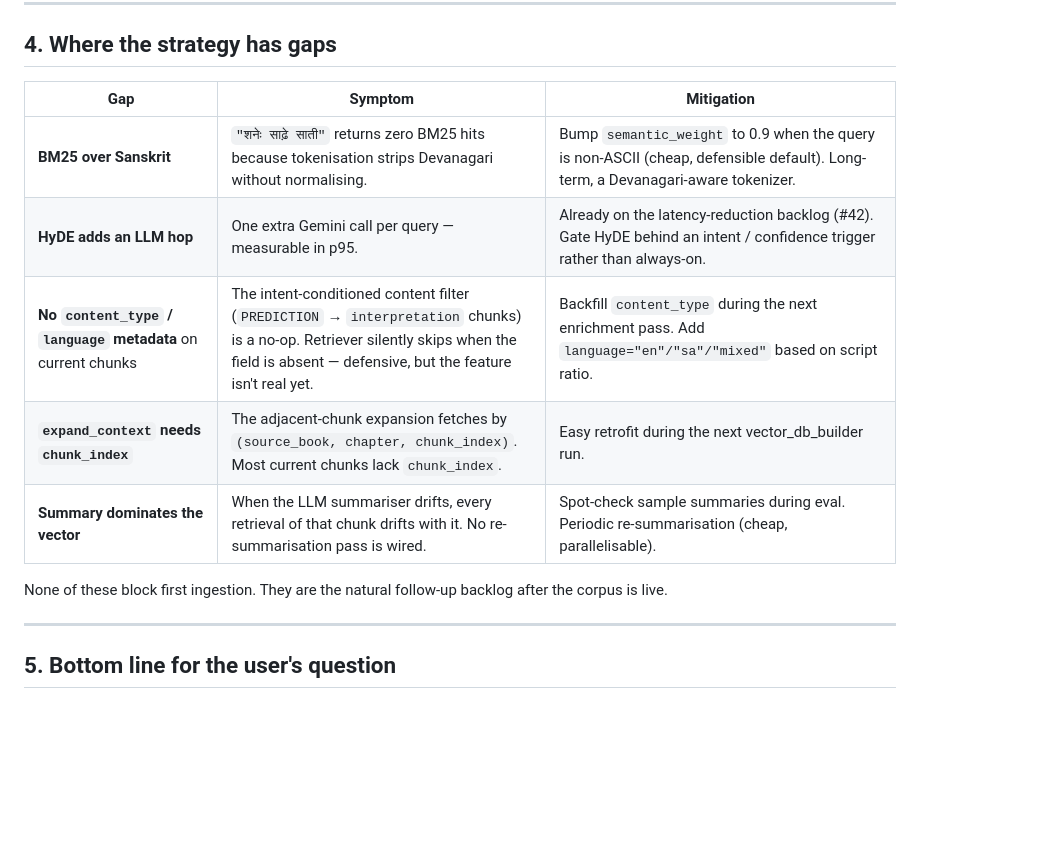
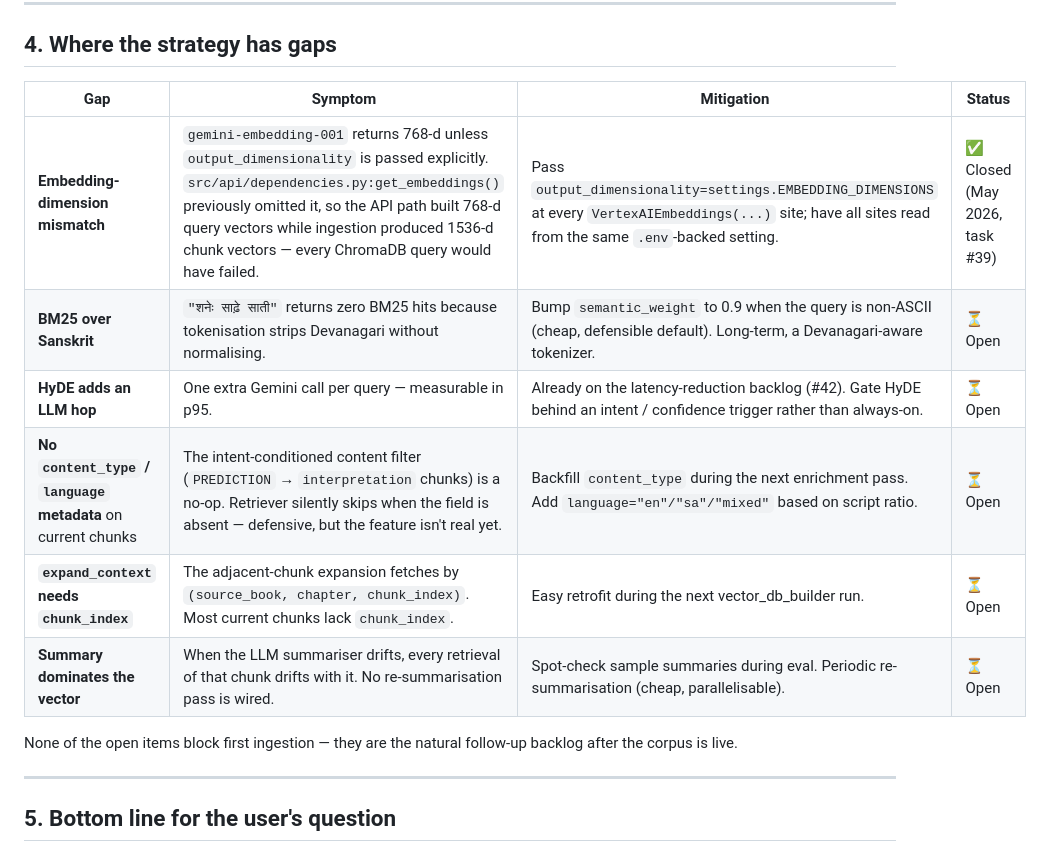
Before and after one commit to mohitgrovercodes/astrology_chatbot, a Markdown page: docs/EMBEDDING_STRATEGY.md, the part around the change. GitHub-like rendering; blank space fills up the shorter version.

```diff
--- a/docs/EMBEDDING_STRATEGY.md
+++ b/docs/EMBEDDING_STRATEGY.md
@@ -112,15 +112,16 @@ The orchestrator's intelligence pipeline (FactorScorer → AnswerPlanner → LLM
 
 ## 4. Where the strategy has gaps
 
-| Gap | Symptom | Mitigation |
-|---|---|---|
-| **BM25 over Sanskrit** | `"शनेः साढ़े साती"` returns zero BM25 hits because tokenisation strips Devanagari without normalising. | Bump `semantic_weight` to 0.9 when the query is non-ASCII (cheap, defensible default). Long-term, a Devanagari-aware tokenizer. |
-| **HyDE adds an LLM hop** | One extra Gemini call per query — measurable in p95. | Already on the latency-reduction backlog (#42). Gate HyDE behind an intent / confidence trigger rather than always-on. |
-| **No `content_type` / `language` metadata** on current chunks | The intent-conditioned content filter (`PREDICTION` → `interpretation` chunks) is a no-op. Retriever silently skips when the field is absent — defensive, but the feature isn't real yet. | Backfill `content_type` during the next enrichment pass. Add `language="en"/"sa"/"mixed"` based on script ratio. |
-| **`expand_context` needs `chunk_index`** | The adjacent-chunk expansion fetches by `(source_book, chapter, chunk_index)`. Most current chunks lack `chunk_index`. | Easy retrofit during the next vector_db_builder run. |
-| **Summary dominates the vector** | When the LLM summariser drifts, every retrieval of that chunk drifts with it. No re-summarisation pass is wired. | Spot-check sample summaries during eval. Periodic re-summarisation (cheap, parallelisable). |
+| Gap | Symptom | Mitigation | Status |
+|---|---|---|---|
+| **Embedding-dimension mismatch** | `gemini-embedding-001` returns 768-d unless `output_dimensionality` is passed explicitly. `src/api/dependencies.py:get_embeddings()` previously omitted it, so the API path built 768-d query vectors while ingestion produced 1536-d chunk vectors — every ChromaDB query would have failed. | Pass `output_dimensionality=settings.EMBEDDING_DIMENSIONS` at every `VertexAIEmbeddings(...)` site; have all sites read from the same `.env`-backed setting. | ✅ Closed (May 2026, task #39) |
+| **BM25 over Sanskrit** | `"शनेः साढ़े साती"` returns zero BM25 hits because tokenisation strips Devanagari without normalising. | Bump `semantic_weight` to 0.9 when the query is non-ASCII (cheap, defensible default). Long-term, a Devanagari-aware tokenizer. | ⏳ Open |
+| **HyDE adds an LLM hop** | One extra Gemini call per query — measurable in p95. | Already on the latency-reduction backlog (#42). Gate HyDE behind an intent / confidence trigger rather than always-on. | ⏳ Open |
+| **No `content_type` / `language` metadata** on current chunks | The intent-conditioned content filter (`PREDICTION` → `interpretation` chunks) is a no-op. Retriever silently skips when the field is absent — defensive, but the feature isn't real yet. | Backfill `content_type` during the next enrichment pass. Add `language="en"/"sa"/"mixed"` based on script ratio. | ⏳ Open |
+| **`expand_context` needs `chunk_index`** | The adjacent-chunk expansion fetches by `(source_book, chapter, chunk_index)`. Most current chunks lack `chunk_index`. | Easy retrofit during the next vector_db_builder run. | ⏳ Open |
+| **Summary dominates the vector** | When the LLM summariser drifts, every retrieval of that chunk drifts with it. No re-summarisation pass is wired. | Spot-check sample summaries during eval. Periodic re-summarisation (cheap, parallelisable). | ⏳ Open |
 
-None of these block first ingestion. They are the natural follow-up backlog after the corpus is live.
+None of the open items block first ingestion — they are the natural follow-up backlog after the corpus is live.
 
 ---
 
```
Also changed, not shown: CLAUDE.md (+1 -0 lines), docs/INGESTION.md (+14 -0 lines).
